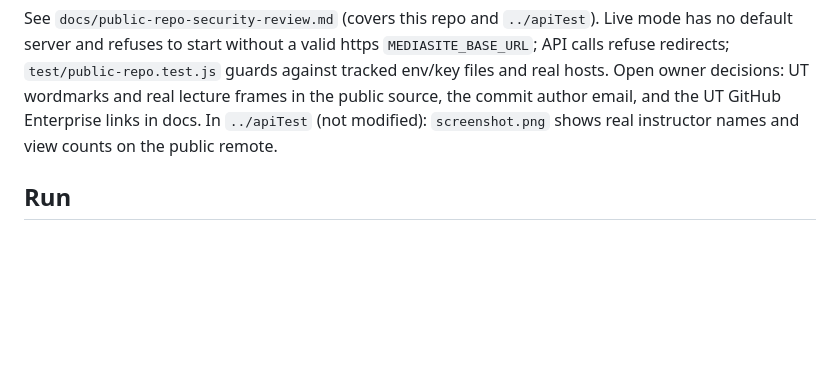
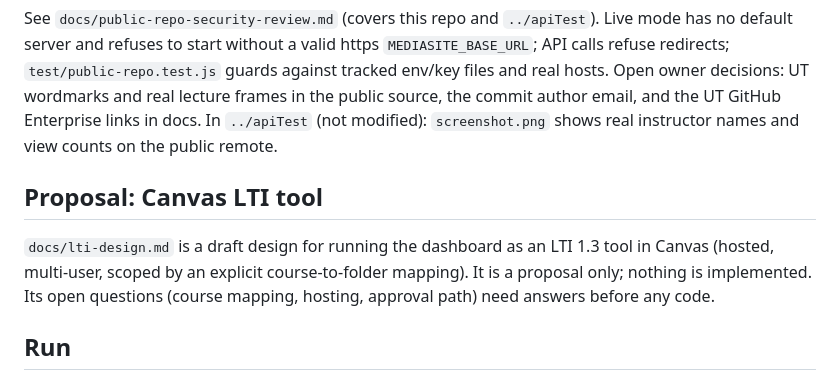
Before and after one commit to mtmangum/mediasite-dashboard, a Markdown page: docs/HANDOFF.md, the part around the change. Drawn GitHub-style; blank space fills up the shorter version.

```diff
--- a/docs/HANDOFF.md
+++ b/docs/HANDOFF.md
@@ -94,6 +94,13 @@ Open owner decisions: UT wordmarks and real lecture frames in the public source,
 author email, and the UT GitHub Enterprise links in docs. In `../apiTest` (not modified):
 `screenshot.png` shows real instructor names and view counts on the public remote.
 
+## Proposal: Canvas LTI tool
+
+`docs/lti-design.md` is a draft design for running the dashboard as an LTI 1.3 tool in Canvas
+(hosted, multi-user, scoped by an explicit course-to-folder mapping). It is a proposal only;
+nothing is implemented. Its open questions (course mapping, hosting, approval path) need answers
+before any code.
+
 ## Run
 
 `npm ci`, then `npm run dev`; open http://localhost:3100.
```
Also changed, not shown: docs/lti-design.md (added, +218 -0 lines).
